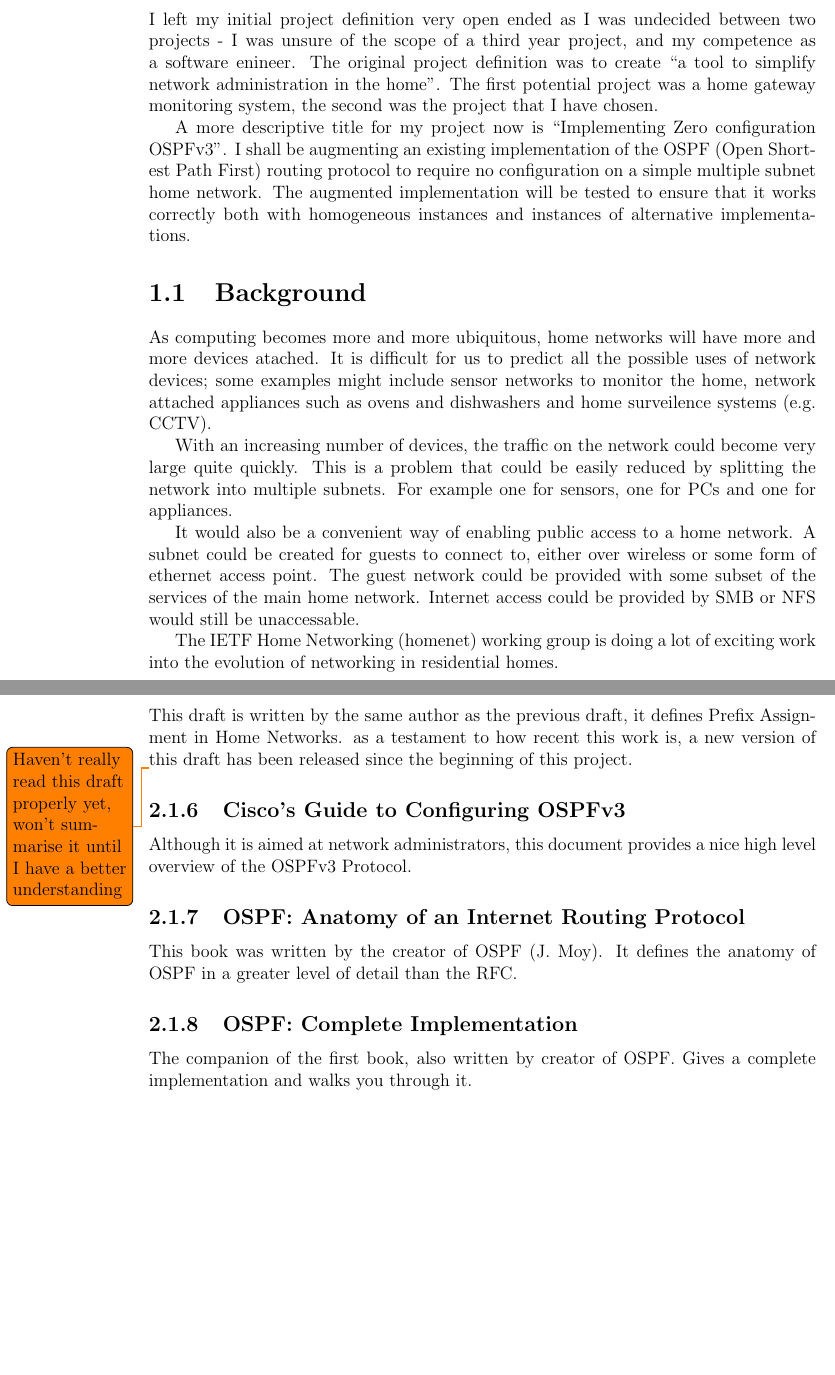
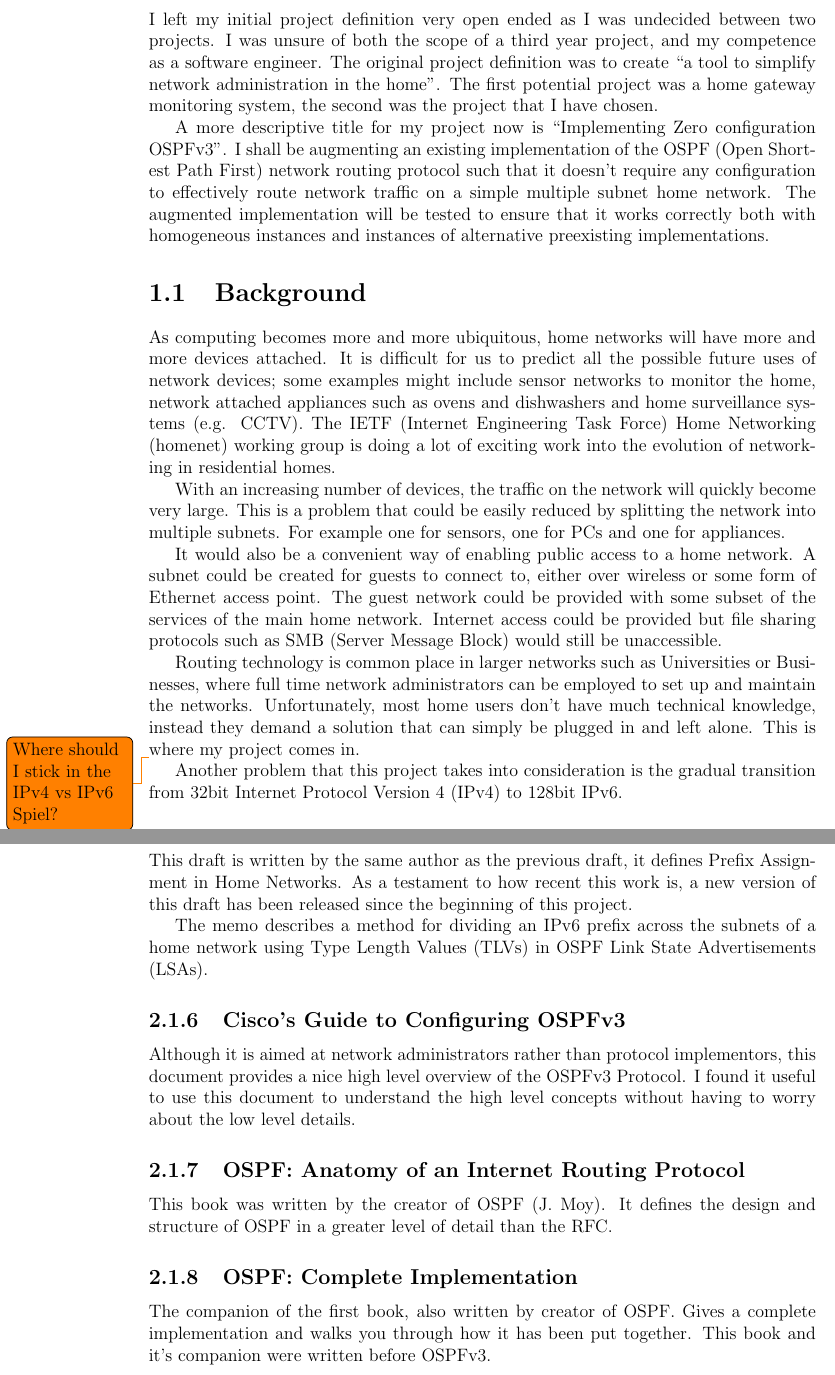
Before and after one commit to edderick/third-year-project, a LaTeX thesis (docs/ProgressReport/ProgressReport.tex): two parts of pages 6 and 9 of 17 before the commit and two parts of pages 6 and 9 of 19 after it, joined at a grey line, cut so that both start at the same text, the shorter picture padded with empty space. Compiled offline with pdfLaTeX.

Commit message:
Continued writing progress report.
Making first pass through document.
Got about half way.
May have exceeded word limit...

```diff
--- a/docs/ProgressReport/ProgressReport.tex
+++ b/docs/ProgressReport/ProgressReport.tex
@@ -46,38 +46,50 @@
 
 \chapter{Project Description}
 I left my initial project definition very open ended as I was undecided between
-two projects - I was unsure of the scope of a third year project, and my
-competence as a software enineer. The original project definition was to create
+two projects. I was unsure of both the scope of a third year project, and my
+competence as a software engineer. The original project definition was to create
 ``a tool to simplify network administration in the home''. The first potential
 project was a home gateway monitoring system, the second was the project that
 I have chosen.
 
 A more descriptive title for my project now is ``Implementing Zero configuration
 OSPFv3''. I shall be augmenting an existing implementation of the OSPF (Open
-Shortest Path First) routing protocol to require no configuration on a simple
-multiple subnet home network. The augmented implementation will be tested to
-ensure that it works correctly both with homogeneous instances and instances of
-alternative implementations.
+Shortest Path First) network routing protocol such that it doesn't require any
+configuration to effectively route network traffic on a simple multiple subnet
+home network. The augmented implementation will be tested to ensure that it
+works correctly both with homogeneous instances and instances of alternative
+preexisting implementations.
 
 \section{Background}
 As computing becomes more and more ubiquitous, home networks will have more and
-more devices atached. It is difficult for us to predict all the possible uses of
-network devices; some examples might include sensor networks to monitor the
-home, network attached appliances such as ovens and dishwashers and home
-surveilence systems (e.g. CCTV).
+more devices attached. It is difficult for us to predict all the possible future
+uses of network devices; some examples might include sensor networks to monitor
+the home, network attached appliances such as ovens and dishwashers and home
+surveillance systems (e.g. CCTV). The IETF (Internet Engineering Task Force)
+Home Networking (homenet) working group is doing a lot of exciting work into the
+evolution of networking in residential homes.
 
-With an increasing number of devices, the traffic on the network could become
-very large quite quickly. This is a problem that could be easily reduced by
-splitting the network into multiple subnets. For example one for sensors, one
-for PCs and one for appliances.
+With an increasing number of devices, the traffic on the network will quickly
+become very large. This is a problem that could be easily reduced by splitting
+the network into multiple subnets. For example one for sensors, one for PCs and
+one for appliances.
 
-It would also be a convenient way of enabling public access to a home
-network. A subnet could be created for guests to connect to, either over
-wireless or some form of ethernet access point. The guest network could be
-provided with some subset of the services of the main home network. Internet
-access could be provided by SMB or NFS would still be unaccessable.
+It would also be a convenient way of enabling public access to a home network. A
+subnet could be created for guests to connect to, either over wireless or some
+form of Ethernet access point. The guest network could be provided with some
+subset of the services of the main home network. Internet access could be
+provided but file sharing protocols such as SMB (Server Message Block) would
+still be unaccessible.
 
-The IETF Home Networking (homenet) working group is doing a lot of exciting work
-into the evolution of networking in residential homes.
+Routing technology is common place in larger networks such as Universities or
+Businesses, where full time network administrators can be employed to set up and
+maintain the networks. Unfortunately, most home users don't have much technical
+knowledge, instead they demand a solution that can simply be plugged in and left
+alone. This is where my project comes in.
+
+
+\todo{Where should I stick in the IPv4 vs IPv6 Spiel?}
+Another problem that this project takes into consideration is the gradual
+transition from 32bit Internet Protocol Version 4 (IPv4) to 128bit IPv6.
 
 \section{Goals}
@@ -164,26 +181,27 @@ that they convey is required to implement the draft successfully:
 \subsection{draft-arkko-homenet-prefix-assignment-03}
 
 This draft is written by the same author as the previous draft, it defines
-Prefix Assignment in Home Networks. as a testament to how recent this work is, a
+Prefix Assignment in Home Networks. As a testament to how recent this work is, a
 new version of this draft has been released since the beginning of this project.
 
-\todo{Haven't really read this draft properly yet, won't summarise it
-until I have a better understanding}
-
+The memo describes a method for dividing an IPv6 prefix across the subnets of a
+home network using Type Length Values (TLVs) in OSPF Link State Advertisements
+(LSAs).
 
 \subsection{Cisco's Guide to Configuring OSPFv3}
 
-Although it is aimed at network administrators, this document provides a
-nice high level overview of the OSPFv3 Protocol.
-
-
+Although it is aimed at network administrators rather than protocol
+implementors, this document provides a nice high level overview of the OSPFv3
+Protocol. I found it useful to use this document to understand the high level
+concepts without having to worry about the low level details.
 
 \subsection{OSPF: Anatomy of an Internet Routing Protocol}
- This book was written by the creator of OSPF (J. Moy). It defines the anatomy
- of OSPF in a greater level of detail than the RFC.
+ This book was written by the creator of OSPF (J. Moy). It defines the design
+ and structure of OSPF in a greater level of detail than the RFC.
 
 \subsection{OSPF: Complete Implementation}
 The companion of the first book, also written by creator of OSPF. Gives a
-complete implementation and walks you through it.
+complete implementation and walks you through how it has been put together. This
+book and it's companion were written before OSPFv3.
 
 \subsection{OSPF and IS-IS}
```
Also changed, not shown: docs/ProgressReport/ProgressReport.tex (112 more changed lines).
